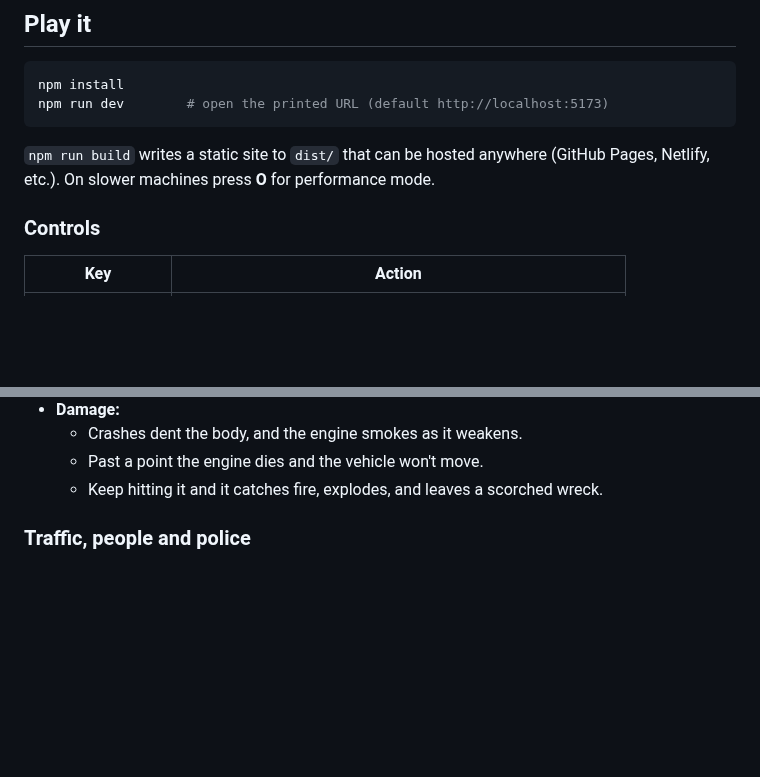
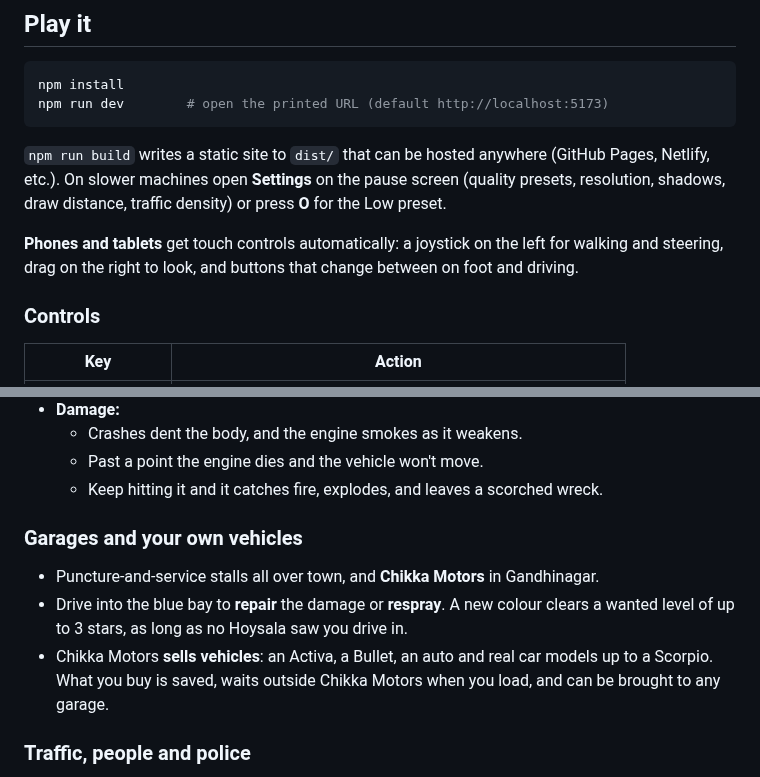
Before and after one commit to srivas95/Bangalore-GTA-, a Markdown page: README.md, 2 parts joined by grey strips. GitHub-like rendering; blank space fills up the shorter version.

````diff
--- a/README.md
+++ b/README.md
@@ -22,7 +22,11 @@ npm run dev        # open the printed URL (default http://localhost:5173)
 ```
 
 `npm run build` writes a static site to `dist/` that can be hosted anywhere (GitHub Pages, Netlify, etc.).
-On slower machines press **O** for performance mode.
+On slower machines open **Settings** on the pause screen (quality presets, resolution, shadows, draw distance,
+traffic density) or press **O** for the Low preset.
+
+**Phones and tablets** get touch controls automatically: a joystick on the left for walking and steering, drag on
+the right to look, and buttons that change between on foot and driving.
 
 ### Controls
 
@@ -107,6 +117,14 @@ On slower machines press **O** for performance mode.
   - Crashes dent the body, and the engine smokes as it weakens.
   - Past a point the engine dies and the vehicle won't move.
   - Keep hitting it and it catches fire, explodes, and leaves a scorched wreck.
+
+### Garages and your own vehicles
+
+- Puncture-and-service stalls all over town, and **Chikka Motors** in Gandhinagar.
+- Drive into the blue bay to **repair** the damage or **respray**. A new colour clears a wanted
+  level of up to 3 stars, as long as no Hoysala saw you drive in.
+- Chikka Motors **sells vehicles**: an Activa, a Bullet, an auto and real car models up to a Scorpio.
+  What you buy is saved, waits outside Chikka Motors when you load, and can be brought to any garage.
 
 ### Traffic, people and police
 
````
Also changed, not shown: other parts of README.md (+16 -10 lines), docs/map.png, 8 other files.
